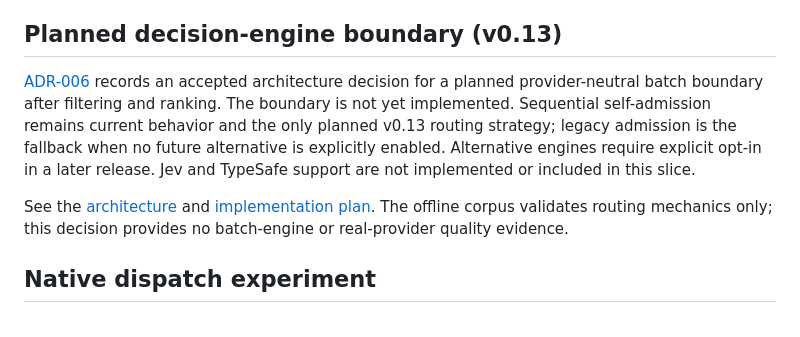
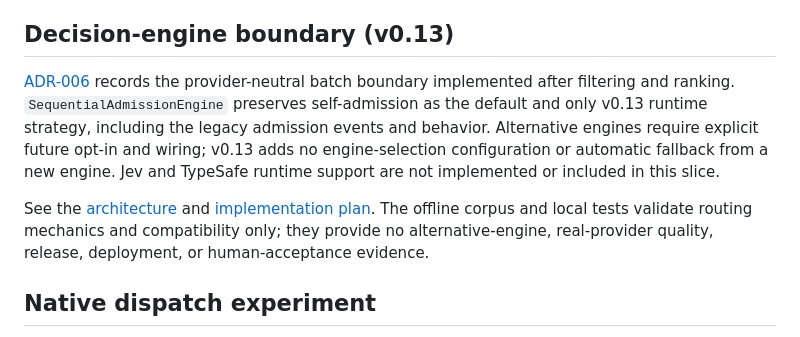
Before and after one commit to oleg-koval/veto, a Markdown page: README.md, the part around the change. Rendered like a GitHub page.

Commit message:
docs: record v0.13 parity evidence

```diff
--- a/README.md
+++ b/README.md
@@ -73,20 +73,21 @@ veto route --json "summarize this pull request"
 - **Fail-closed review** — optional acceptance criteria reject unavailable,
   malformed, incomplete, or inconsistent reviews.
 
-## Planned decision-engine boundary (v0.13)
+## Decision-engine boundary (v0.13)
 
 [ADR-006](docs/decisions/ADR-006-provider-neutral-decision-engine.md) records
-an accepted architecture decision for a planned provider-neutral batch
-boundary after filtering and ranking. The boundary is not yet implemented.
-Sequential self-admission remains current behavior and the only planned v0.13
-routing strategy; legacy admission is the fallback when no future alternative is
-explicitly enabled. Alternative engines require explicit opt-in in a later
-release. Jev and TypeSafe support are not implemented or included in this slice.
+the provider-neutral batch boundary implemented after filtering and ranking.
+`SequentialAdmissionEngine` preserves self-admission as the default and only
+v0.13 runtime strategy, including the legacy admission events and behavior.
+Alternative engines require explicit future opt-in and wiring; v0.13 adds no
+engine-selection configuration or automatic fallback from a new engine. Jev
+and TypeSafe runtime support are not implemented or included in this slice.
 
-See the [architecture](docs/architecture.md#planned-decision-engine-boundary-v013)
+See the [architecture](docs/architecture.md#decision-engine-boundary-v013)
 and [implementation plan](docs/plans/2026-09-22-jev-decision-engine-v013.md).
-The offline corpus validates routing mechanics only; this decision provides no
-batch-engine or real-provider quality evidence.
+The offline corpus and local tests validate routing mechanics and compatibility
+only; they provide no alternative-engine, real-provider quality, release,
+deployment, or human-acceptance evidence.
 
 ## Native dispatch experiment
 
```
Also changed, not shown: docs/decisions/ADR-006-provider-neutral-decision-engine.md (+31 -29 lines), docs/plans/2026-09-22-jev-decision-engine-v013.md (+4 -4 lines).
